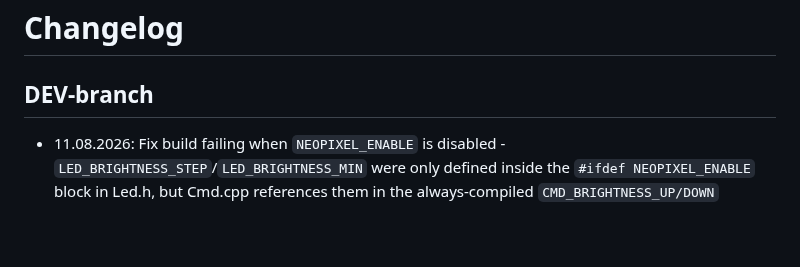
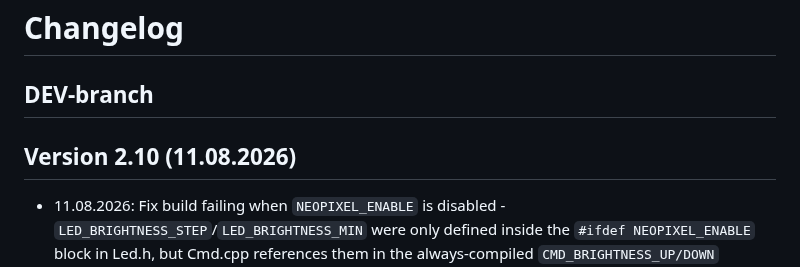
Before and after one commit to biologist79/ESPuino, a Markdown page: changelog.md, the part around the change. Drawn GitHub-style; blank space fills up the shorter version.

Commit message:
Preparing release 2.10

```diff
--- a/changelog.md
+++ b/changelog.md
@@ -1,6 +1,8 @@
 # Changelog
 
 ## DEV-branch
+
+## Version 2.10 (11.08.2026)
 
 * 11.08.2026: Fix build failing when `NEOPIXEL_ENABLE` is disabled - `LED_BRIGHTNESS_STEP`/`LED_BRIGHTNESS_MIN` were only defined inside the `#ifdef NEOPIXEL_ENABLE` block in Led.h, but Cmd.cpp references them in the always-compiled `CMD_BRIGHTNESS_UP/DOWN` handler (the LED functions it calls are already no-op stubs without NEOPIXEL). Both constants are now defined unconditionally, so a build without Neopixels compiles again (#453), thanks to @z3ky for reporting.
 * 08.08.2026: Enable firmware-update-over-web on the ESP32-S3 devkit - the S3 environment never set a partition table, so it silently fell back to the global `[env]` default (`custom_4mb_noota.csv`): half of the devkit's 8MB flash was unusable and, with a single factory-app and no `otadata`/`ota_0`/`ota_1` partitions, an update over the web interface could never work. The env now uses `custom_8mb_ota.csv` and defines `BOARD_HAS_16MB_FLASH_AND_OTA_SUPPORT`, like the equally-sized `esp32-wrover-devkitc-v4-8mb` board, so "Firmware-Update" no longer answers with "OTA not supported". **Breaking for existing S3 installs**: the partition layout changes, so this build has to be flashed over USB once, and because NVS moves with it the saved settings are reset - back them up via the web interface first.
```
